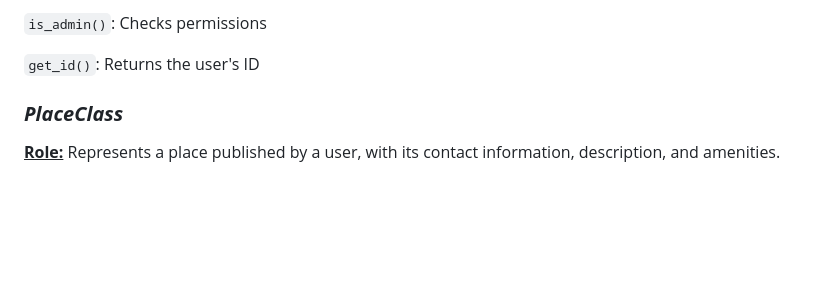
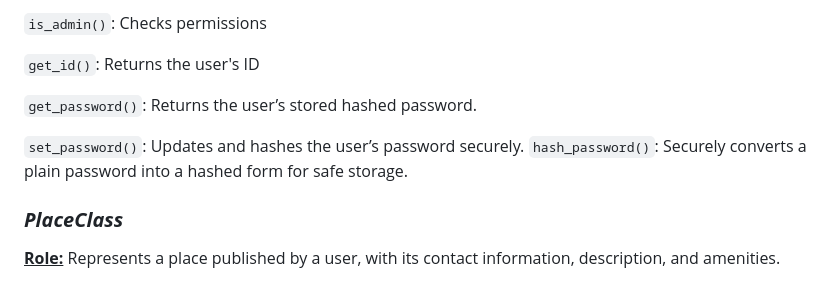
Before and after one commit to Juleslgc/holbertonschool-hbnb, a Markdown page: part1/README.md, the part around the change. Rendered like a GitHub page; blank space fills up the shorter version.

Commit message:
docs: Update readme

```diff
--- a/part1/README.md
+++ b/part1/README.md
@@ -108,6 +108,11 @@ Represents a system user who can create places and post reviews.
 `is_admin()`: Checks permissions
 
 `get_id()`: Returns the user's ID
+
+`get_password()`: Returns the user’s stored hashed password.
+
+`set_password()`: Updates and hashes the user’s password securely.
+`hash_password()`: Securely converts a plain password into a hashed form for safe storage.
 
 ### ___PlaceClass___
 
```
